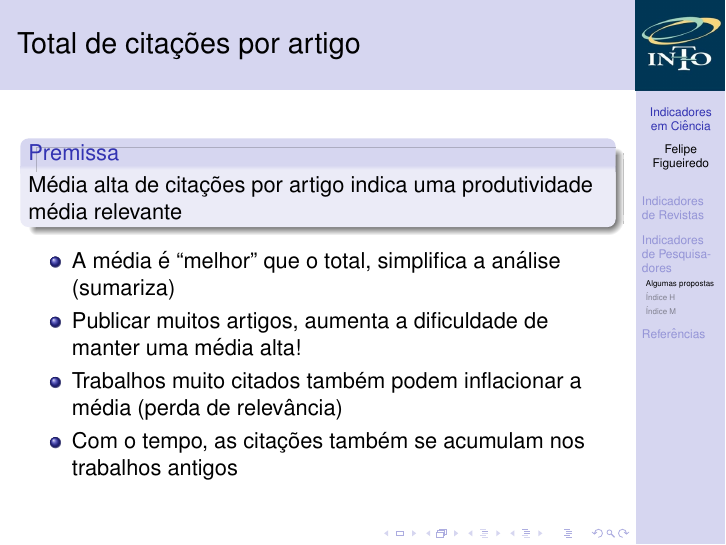
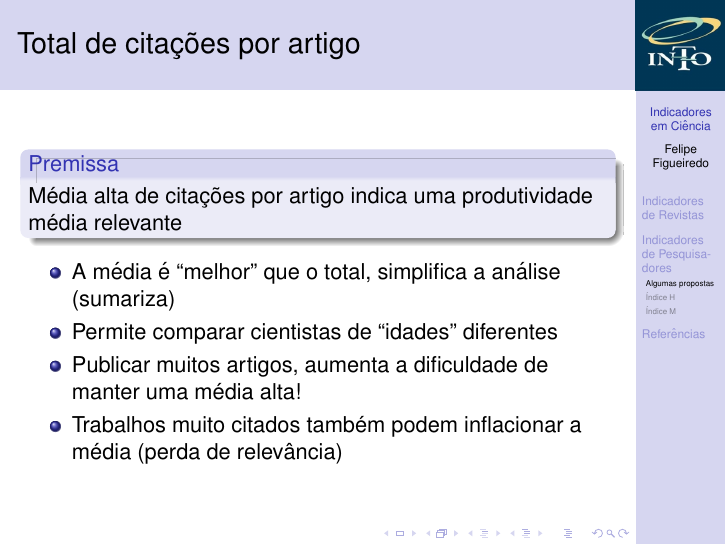
Before and after one commit to philsf/Metodologia_Cientifica, LaTeX slides (Aulas/MC - Aula Indicadores.tex): page 27 of 30. Compiled offline with pdfLaTeX.

Commit message:
* Aulas/MC - Aula Indicadores.tex: bug

```diff
--- a/Aulas/MC - Aula Indicadores.tex
+++ b/Aulas/MC - Aula Indicadores.tex
@@ -209,9 +209,9 @@
   \end{block}
   \begin{itemize}
   \item A média é ``melhor'' que o total, simplifica a análise (sumariza)
+  \item Permite comparar cientistas de ``idades'' diferentes
   \item Publicar muitos artigos, aumenta a dificuldade de manter uma média alta!
   \item Trabalhos muito citados também podem inflacionar a média (perda de relevância)
-  \item Com o tempo, as citações também se acumulam nos trabalhos antigos
   \end{itemize}
 \end{frame}
 
```
